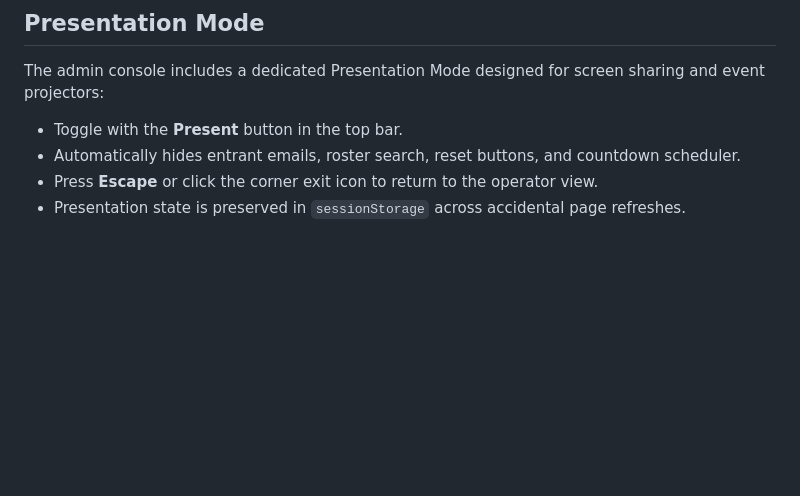
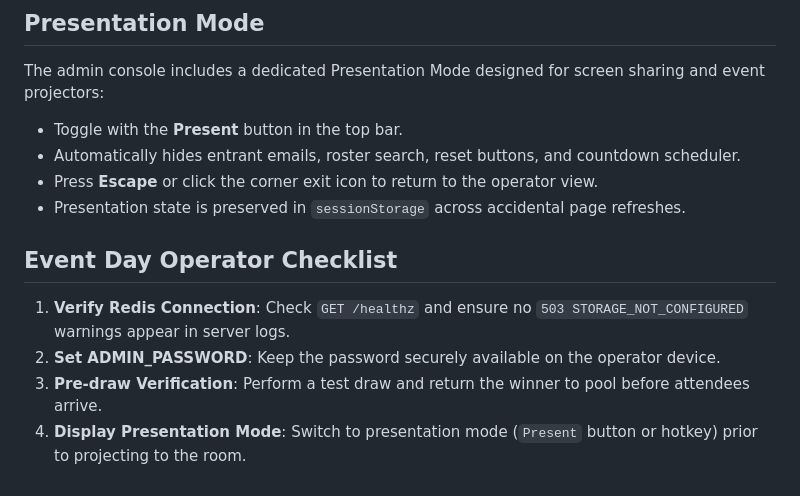
Before and after one commit to Karang1908/gdg-lottery-system, a Markdown page: README.md, the part around the change. GitHub-like rendering; blank space fills up the shorter version.

Commit message:
docs(readme): add event operator pre-flight checklist and runbook to README.md
Adds pre-event operational checklist covering connectivity verification, stage testing, and presentation setup in README.md.

```diff
--- a/README.md
+++ b/README.md
@@ -112,3 +112,10 @@ The admin console includes a dedicated Presentation Mode designed for screen sha
 - Automatically hides entrant emails, roster search, reset buttons, and countdown scheduler.
 - Press **Escape** or click the corner exit icon to return to the operator view.
 - Presentation state is preserved in `sessionStorage` across accidental page refreshes.
+
+## Event Day Operator Checklist
+
+1. **Verify Redis Connection**: Check `GET /healthz` and ensure no `503 STORAGE_NOT_CONFIGURED` warnings appear in server logs.
+2. **Set ADMIN_PASSWORD**: Keep the password securely available on the operator device.
+3. **Pre-draw Verification**: Perform a test draw and return the winner to pool before attendees arrive.
+4. **Display Presentation Mode**: Switch to presentation mode (`Present` button or hotkey) prior to projecting to the room.
```
